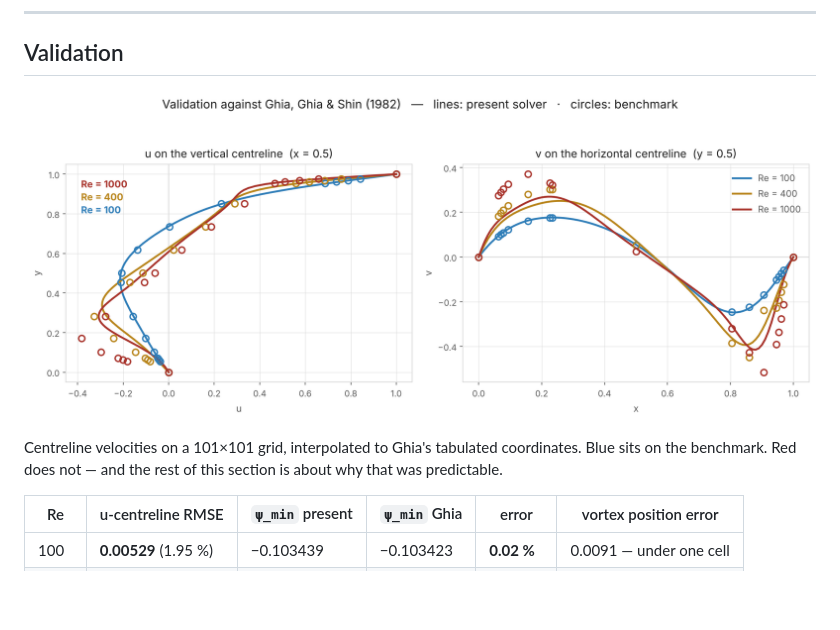
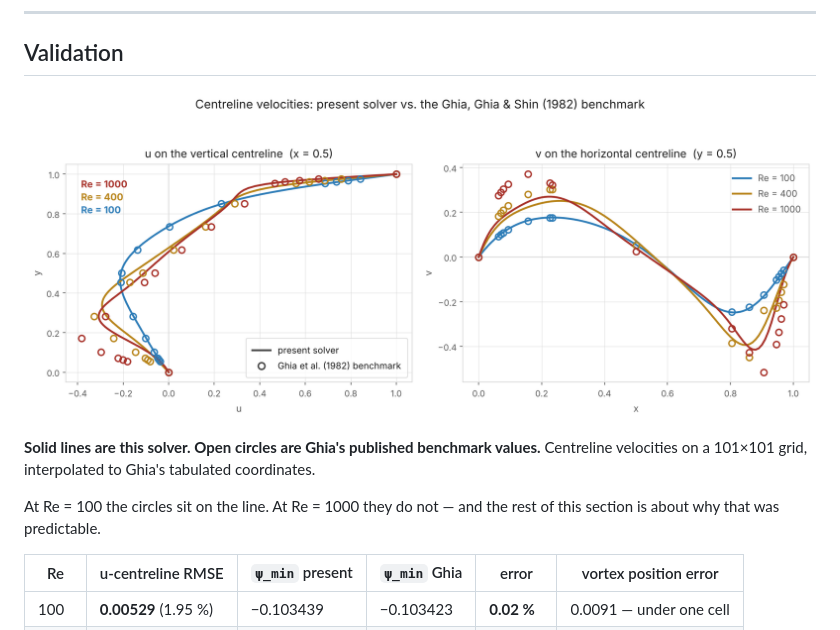
Before and after one commit to sammyjankis19302/cfd-from-scratch, a Markdown page: README.md, the part around the change. Drawn GitHub-style; pictures changed too: figures/validation.png; blank space fills up the shorter version.

```diff
--- a/README.md
+++ b/README.md
@@ -38,9 +38,12 @@ power series; every algebraic step is shown.
 
 ![Centreline velocities against Ghia, Ghia & Shin (1982)](figures/validation.png)
 
-Centreline velocities on a 101×101 grid, interpolated to Ghia's tabulated
-coordinates. Blue sits on the benchmark. Red does not — and the rest of this
-section is about why that was predictable.
+**Solid lines are this solver. Open circles are Ghia's published benchmark
+values.** Centreline velocities on a 101×101 grid, interpolated to Ghia's
+tabulated coordinates.
+
+At Re = 100 the circles sit on the line. At Re = 1000 they do not — and the rest
+of this section is about why that was predictable.
 
 | Re | u-centreline RMSE | `ψ_min` present | `ψ_min` Ghia | error | vortex position error |
 |---|---|---|---|---|---|
```
Also changed, not shown: 06-lid-driven-cavity/figures/centreline_validation.png, 2 other files.
